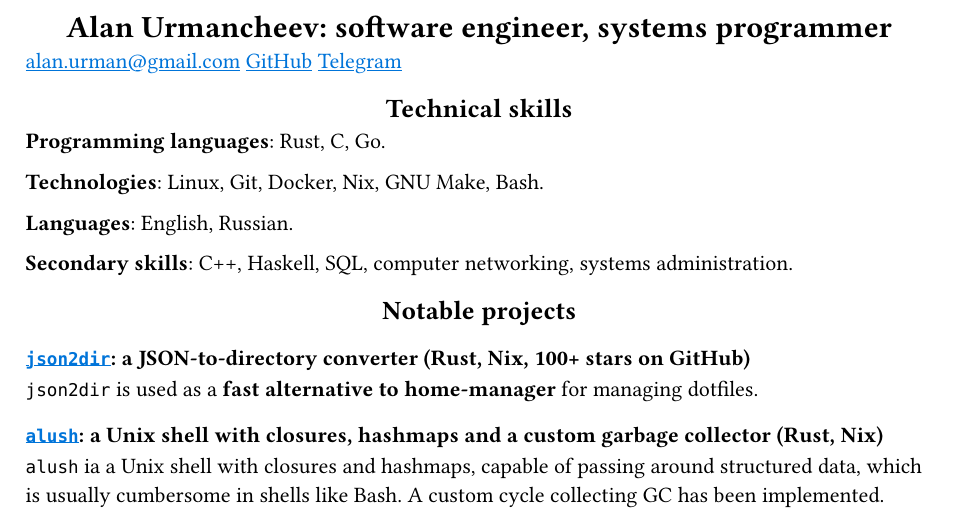
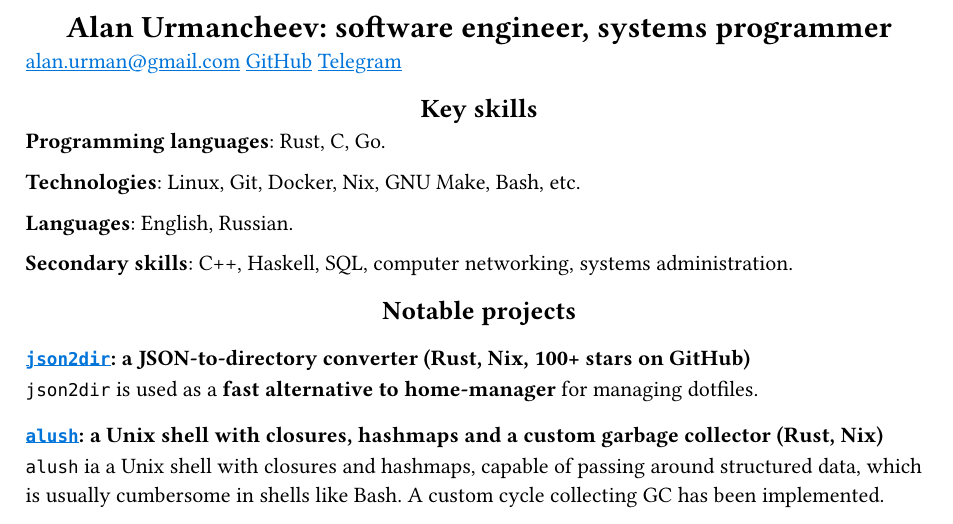
Before and after one commit to alurm/alurm.github.io, a Typst document (resume/alan-urmancheev.typ): part of the page, cut so that both start at the same text. Compiled offline with Typst 0.15.

Commit message:
Update CV

```diff
--- a/resume/alan-urmancheev.typ
+++ b/resume/alan-urmancheev.typ
@@ -24,11 +24,11 @@
 #link("https://github.com/alurm")[GitHub]
 #link("https://t.me/alurm")[Telegram]
 
-== Technical skills
+== Key skills
 
 *Programming languages*: Rust, C, Go.
 
-*Technologies*: Linux, Git, Docker, Nix, GNU Make, Bash.
+*Technologies*: Linux, Git, Docker, Nix, GNU Make, Bash, etc.
 
 *Languages*: English, Russian.
 
```
